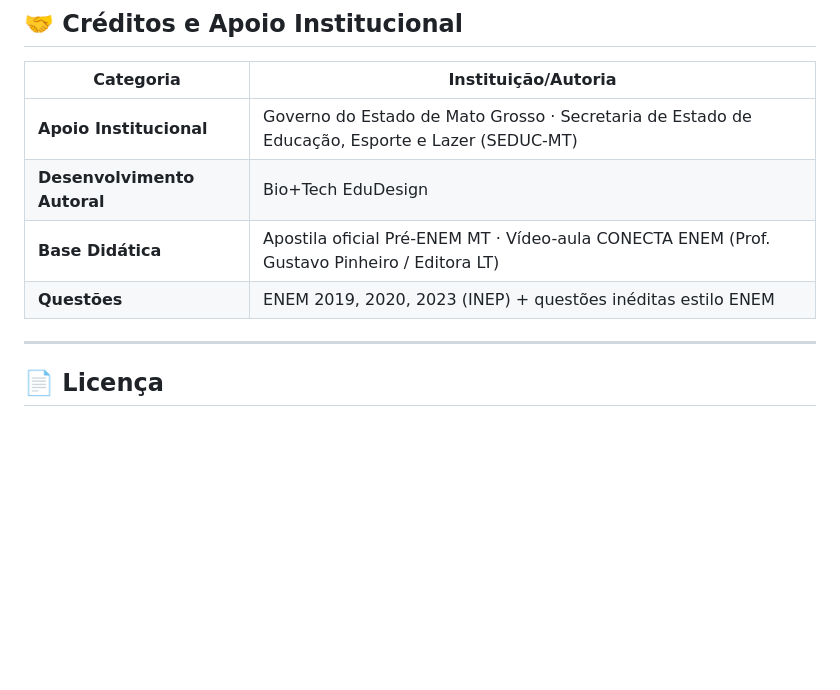
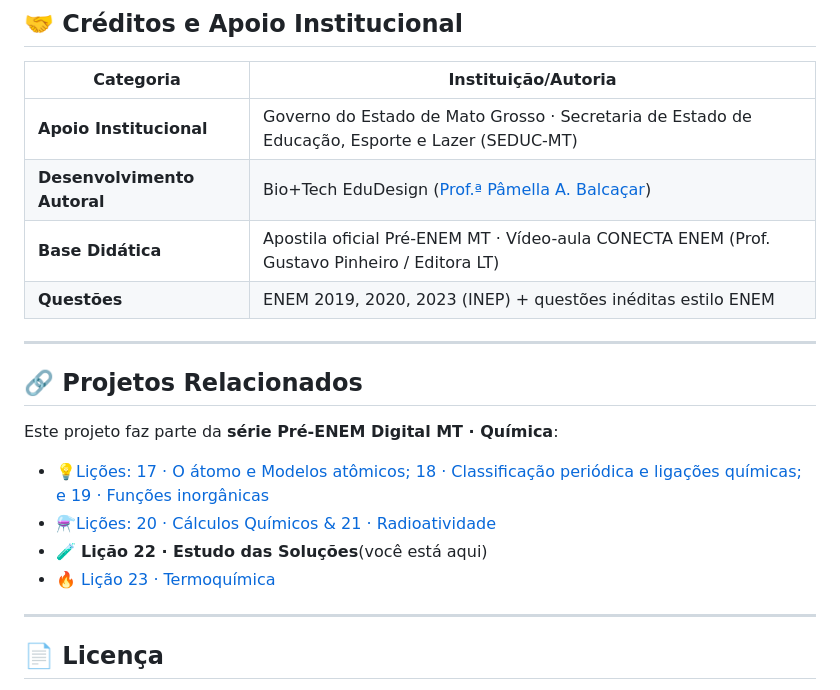
Before and after one commit to Bio-Tech-Edu/solucoes, a Markdown page: README.md, the part around the change. Drawn GitHub-style; blank space fills up the shorter version.

Commit message:
Atualização do README.md

```diff
--- a/README.md
+++ b/README.md
@@ -217,9 +217,19 @@ pre-enem-quimica-solucoes/
 | Categoria | Instituição/Autoria |
 |---|---|
 | **Apoio Institucional** | Governo do Estado de Mato Grosso · Secretaria de Estado de Educação, Esporte e Lazer (SEDUC-MT) |
-| **Desenvolvimento Autoral** | Bio+Tech EduDesign |
+| **Desenvolvimento Autoral** | Bio+Tech EduDesign ([Prof.ª Pâmella A. Balcaçar](@pamellabiotec)) |
 | **Base Didática** | Apostila oficial Pré-ENEM MT · Vídeo-aula CONECTA ENEM (Prof. Gustavo Pinheiro / Editora LT) |
 | **Questões** | ENEM 2019, 2020, 2023 (INEP) + questões inéditas estilo ENEM |
+
+---
+
+## 🔗 Projetos Relacionados
+
+Este projeto faz parte da **série Pré-ENEM Digital MT · Química**:
+- 💡[Lições:  17 · O átomo e Modelos atômicos; 18 ·  Classificação periódica e ligações químicas; e 19 · Funções inorgânicas](https://bio-tech-edu.github.io/chemical-royale/)
+- ⚗️[Lições:  20 · Cálculos Químicos & 21 · Radioatividade](https://bio-tech-edu.github.io/chemical-royale-v2/)
+- 🧪 **Lição 22 · Estudo das Soluções**(você está aqui)
+- 🔥 [Lição 23 · Termoquímica](https://bio-tech-edu.github.io/termoquimica/)
 
 ---
 
```
